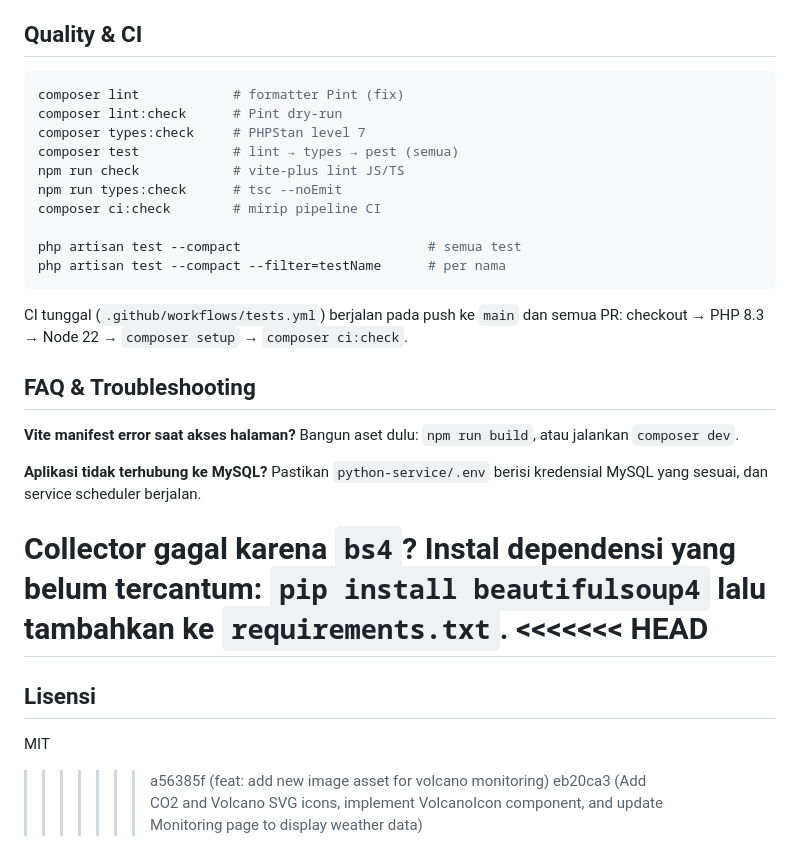
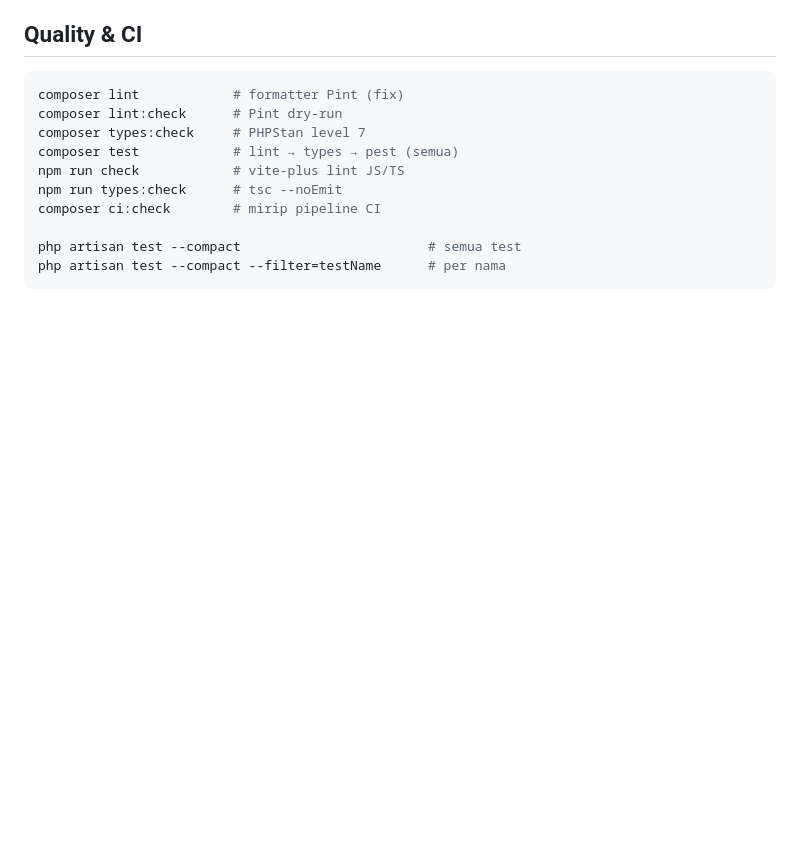
Before and after one commit to HariisDermawan/volcano-weather-system, a Markdown page: README.md, the part around the change. Drawn GitHub-style; blank space fills up the shorter version.

````diff
--- a/README.md
+++ b/README.md
@@ -231,25 +231,3 @@ composer ci:check        # mirip pipeline CI
 php artisan test --compact                        # semua test
 php artisan test --compact --filter=testName      # per nama
 ```
-
-CI tunggal (`.github/workflows/tests.yml`) berjalan pada push ke `main` dan semua PR: checkout → PHP 8.3 → Node 22 → `composer setup` → `composer ci:check`.
-
-## FAQ & Troubleshooting
-
-**Vite manifest error saat akses halaman?**
-Bangun aset dulu: `npm run build`, atau jalankan `composer dev`.
-
-**Aplikasi tidak terhubung ke MySQL?**
-Pastikan `python-service/.env` berisi kredensial MySQL yang sesuai, dan service scheduler berjalan.
-
-**Collector gagal karena `bs4`?**
-Instal dependensi yang belum tercantum: `pip install beautifulsoup4` lalu tambahkan ke `requirements.txt`.
-<<<<<<< HEAD
-=======
-
-## Lisensi
-
-MIT
-
-> > > > > > > a56385f (feat: add new image asset for volcano monitoring)
-> > > > > > > eb20ca3 (Add CO2 and Volcano SVG icons, implement VolcanoIcon component, and update Monitoring page to display weather data)
````
